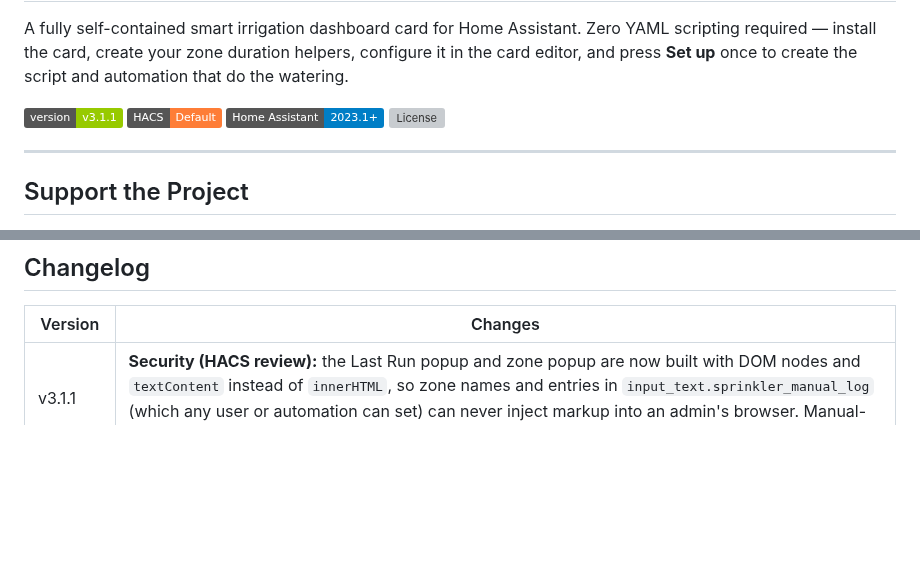
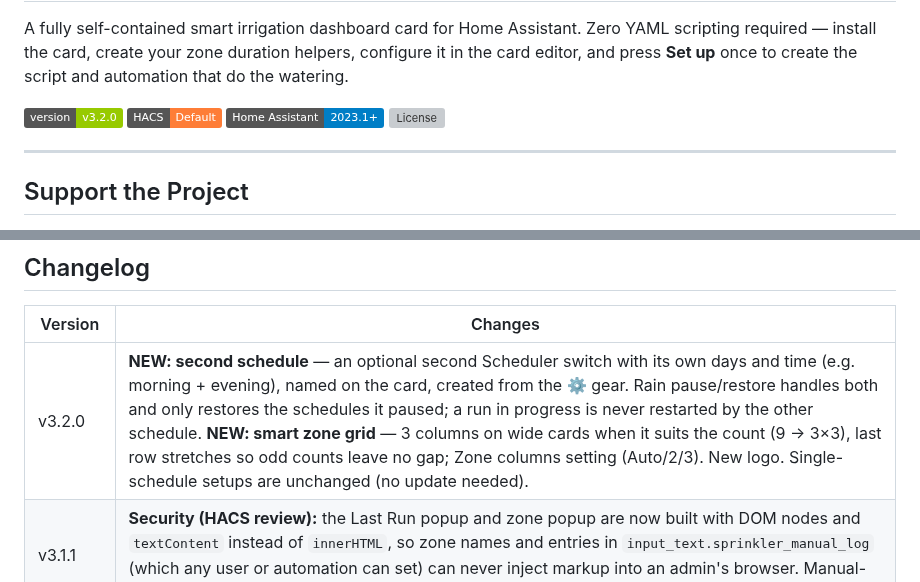
Before and after one commit to HybridRCG/sprinkler-dash-card, a Markdown page: README.md, 2 parts joined by grey strips. Rendered like a GitHub page; badges without logos; blank space fills up the shorter version; grey boxes are pictures that could not be loaded.

```diff
--- a/README.md
+++ b/README.md
@@ -2,7 +4,7 @@
 
 A fully self-contained smart irrigation dashboard card for Home Assistant. Zero YAML scripting required — install the card, create your zone duration helpers, configure it in the card editor, and press **Set up** once to create the script and automation that do the watering.
 
-![Version](https://img.shields.io/badge/version-v3.1.1-green)
+![Version](https://img.shields.io/badge/version-v3.2.0-green)
 ![HACS](https://img.shields.io/badge/HACS-Default-orange)
 ![HA](https://img.shields.io/badge/Home%20Assistant-2023.1%2B-blue)
 ![License](https://img.shields.io/github/license/HybridRCG/sprinkler-dash-card)
@@ -265,6 +276,7 @@ Tap **Last Run** to see what happened during the most recent scheduled run.
 
 | Version | Changes |
 |---|---|
+| v3.2.0 | **NEW: second schedule** — an optional second Scheduler switch with its own days and time (e.g. morning + evening), named on the card, created from the ⚙️ gear. Rain pause/restore handles both and only restores the schedules it paused; a run in progress is never restarted by the other schedule. **NEW: smart zone grid** — 3 columns on wide cards when it suits the count (9 → 3×3), last row stretches so odd counts leave no gap; Zone columns setting (Auto/2/3). New logo. Single-schedule setups are unchanged (no update needed). |
 | v3.1.1 | **Security (HACS review):** the Last Run popup and zone popup are now built with DOM nodes and `textContent` instead of `innerHTML`, so zone names and entries in `input_text.sprinkler_manual_log` (which any user or automation can set) can never inject markup into an admin's browser. Manual-log entries are also validated on load (malformed entries are ignored). |
 | v3.1.0 | **Changes from the HACS default-store review.** (1) The card no longer changes Home Assistant configuration just by being displayed: helpers, timers, `script.sprinkler`, the controller automation and the Scheduler entity are created only through an explicit admin **Set up…** that lists what it will do and waits for **Confirm**. It only updates scripts/automations carrying its *Auto-generated by Sprinkler Dash Card* marker, refuses if `script.sprinkler` or the controller id belongs to something else, and never modifies existing helpers or timers. (2) Settings moved to a real visual card editor (`config-changed`), so Home Assistant saves them into the card being edited — previously they were written into the first sprinkler card on the default dashboard. The ⚙️ gear on the card now holds setup only. (3) No more author-specific defaults: a new card starts with empty entity ids and generic zone names, pre-filled from entities found on your system. Existing cards keep working unchanged. |
 | v3.0.5 | **FIX:** Zones no longer run in parallel when a Sonoff bounces on→off→on at switch-on. |
```
Also changed, not shown: other parts of README.md (+13 -2 lines), Sprinkler_TwoSchedules.png (added), Sprinkler_Wide.png (added), logo.png (added), social-preview.png (added), 2 other files.
